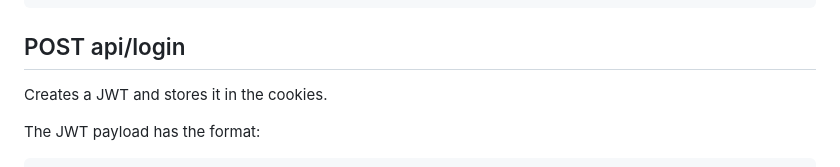
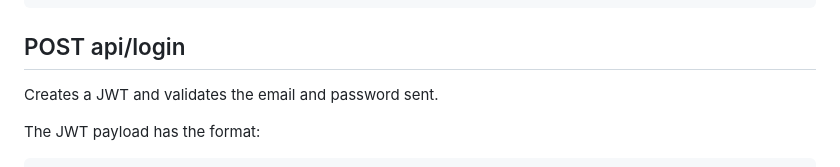
Before and after one commit to AnthonyOlijnyk/reservify, a Markdown page: backend/README.md, the part around the change. Rendered like a GitHub page.

Commit message:
reeeeadme

````diff
--- a/backend/README.md
+++ b/backend/README.md
@@ -41,7 +41,7 @@ Will return
 ```
 
 ## POST api/login
-Creates a JWT and stores it in the cookies.
+Creates a JWT and validates the email and password sent.
 
 The JWT payload has the format:
 ```
````
